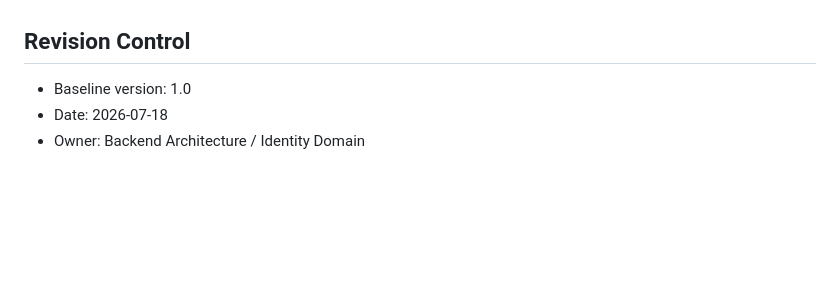
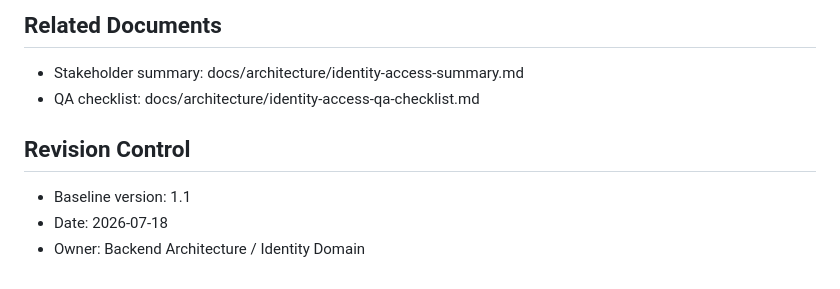
Before and after one commit to wkweyu/academic-compass-kenya, a Markdown page: docs/architecture/identity-access.md, the part around one of its changes. Rendered like a GitHub page; blank space fills up the shorter version.

Commit message:
docs(iam): add sequence flows, summary, and QA checklist

```diff
--- a/docs/architecture/identity-access.md
+++ b/docs/architecture/identity-access.md
@@ -203,4 +282,8 @@ Idempotency and consistency:
+## Related Documents
+- Stakeholder summary: docs/architecture/identity-access-summary.md
+- QA checklist: docs/architecture/identity-access-qa-checklist.md
+
 ## Revision Control
-- Baseline version: 1.0
+- Baseline version: 1.1
 - Date: 2026-07-18
 - Owner: Backend Architecture / Identity Domain
```
Also changed, not shown: other parts of docs/architecture/identity-access.md (+79 -0 lines), docs/architecture/identity-access-qa-checklist.md (added, +84 -0 lines), docs/architecture/identity-access-summary.md (added, +32 -0 lines).
